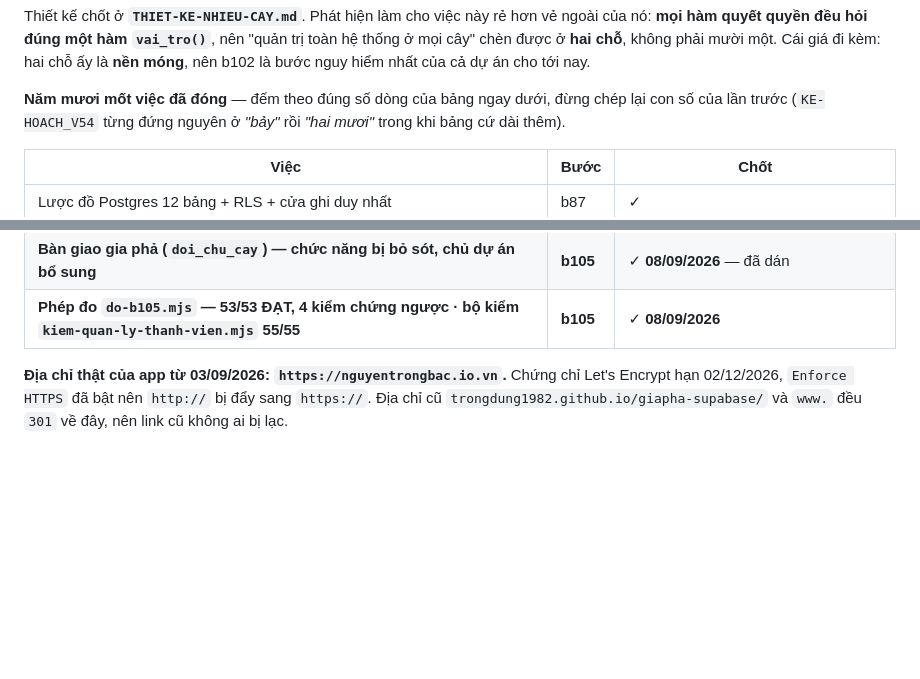
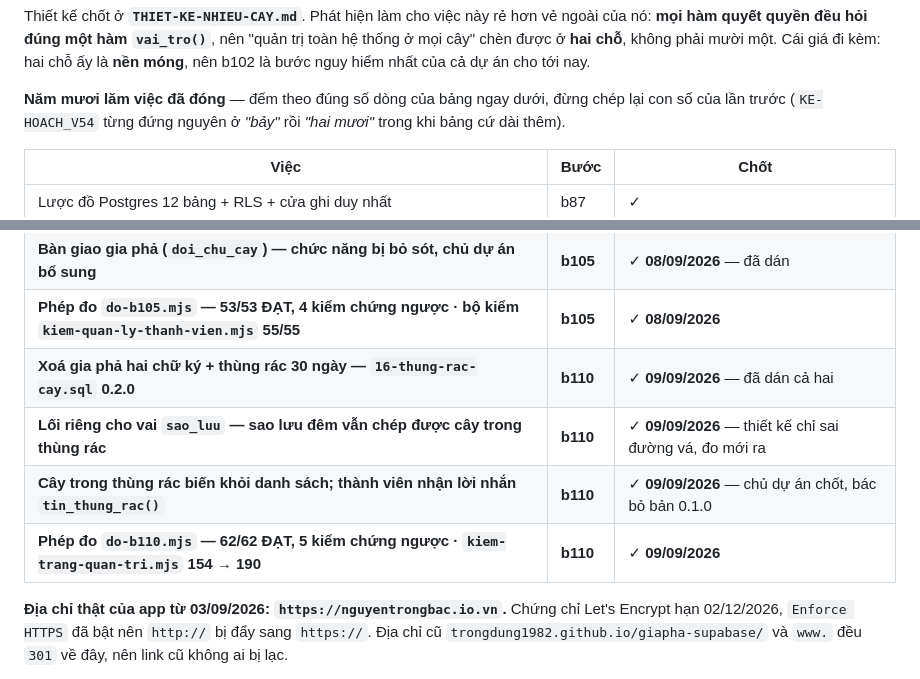
Before and after one commit to trongdung1982/giapha-supabase, a Markdown page: KE-HOACH.md, 2 parts joined by grey strips. Rendered like a GitHub page; blank space fills up the shorter version.

Commit message:
b110 kết phiên: ghi nhận đã dán, đếm lại bảng việc
- KE-HOACH: thêm 4 dòng b110 vào bảng việc đã đóng (51 -> 55, đếm lại theo
  đúng số dòng của bảng), đánh dấu 16 ĐÃ DÁN cả hai Supabase 09/09/2026.
- CHI-DAN + nhật ký b110: đổi "chưa dán" thành "đã dán", nhưng ghi rõ điểm
  dừng VẪN chưa đóng — bảng tự kiểm là máy chủ tự nói về mình, chưa ai đi
  vòng xin -> duyệt -> phục hồi bằng trình duyệt.

Chưa chạy thật: toàn bộ màn hình b110 (cột Xoá, khối Thùng rác, lời nhắn
"đã bị xoá bởi") chưa có ai bấm, và chưa chụp ảnh khu Gia phả sau khi bảng
rộng thêm một cột.

Co-Authored-By: Claude Opus 5 <noreply@anthropic.com>
Claude-Session: https://claude.ai/code/session_01VEnUdFjMscJhPQDk3GtJtg

```diff
--- a/KE-HOACH.md
+++ b/KE-HOACH.md
@@ -146,7 +146,7 @@ vẻ ngoài của nó: **mọi hàm quyết quyền đều hỏi đúng một h
 một. Cái giá đi kèm: hai chỗ ấy là **nền móng**, nên b102 là bước nguy hiểm
 nhất của cả dự án cho tới nay.
 
-**Năm mươi mốt việc đã đóng** — đếm theo đúng số dòng của bảng ngay dưới, đừng
+**Năm mươi lăm việc đã đóng** — đếm theo đúng số dòng của bảng ngay dưới, đừng
 chép lại con số của lần trước (`KE-HOACH_V54` từng đứng nguyên ở *"bảy"* rồi *"hai
 mươi"* trong khi bảng cứ dài thêm).
 
@@ -203,6 +203,10 @@ mươi"* trong khi bảng cứ dài thêm).
 | **Vai chủ cây neo vào cột `trees.chu_so_huu`; mã `quan_tri_he_thong` bị cấm khỏi `tree_members`** | **b105** | ✓ **08/09/2026** — đã dán |
 | **Bàn giao gia phả (`doi_chu_cay`) — chức năng bị bỏ sót, chủ dự án bổ sung** | **b105** | ✓ **08/09/2026** — đã dán |
 | **Phép đo `do-b105.mjs` — 53/53 ĐẠT, 4 kiểm chứng ngược · bộ kiểm `kiem-quan-ly-thanh-vien.mjs` 55/55** | **b105** | ✓ **08/09/2026** |
+| **Xoá gia phả hai chữ ký + thùng rác 30 ngày — `16-thung-rac-cay.sql` 0.2.0** | **b110** | ✓ **09/09/2026** — đã dán cả hai |
+| **Lối riêng cho vai `sao_luu` — sao lưu đêm vẫn chép được cây trong thùng rác** | **b110** | ✓ **09/09/2026** — thiết kế chỉ sai đường vá, đo mới ra |
+| **Cây trong thùng rác biến khỏi danh sách; thành viên nhận lời nhắn `tin_thung_rac()`** | **b110** | ✓ **09/09/2026** — chủ dự án chốt, bác bỏ bản 0.1.0 |
+| **Phép đo `do-b110.mjs` — 62/62 ĐẠT, 5 kiểm chứng ngược · `kiem-trang-quan-tri.mjs` 154 → 190** | **b110** | ✓ **09/09/2026** |
 
 **Địa chỉ thật của app từ 03/09/2026: `https://nguyentrongbac.io.vn`.** Chứng
 chỉ Let's Encrypt hạn 02/12/2026, `Enforce HTTPS` đã bật nên `http://` bị đẩy
```
